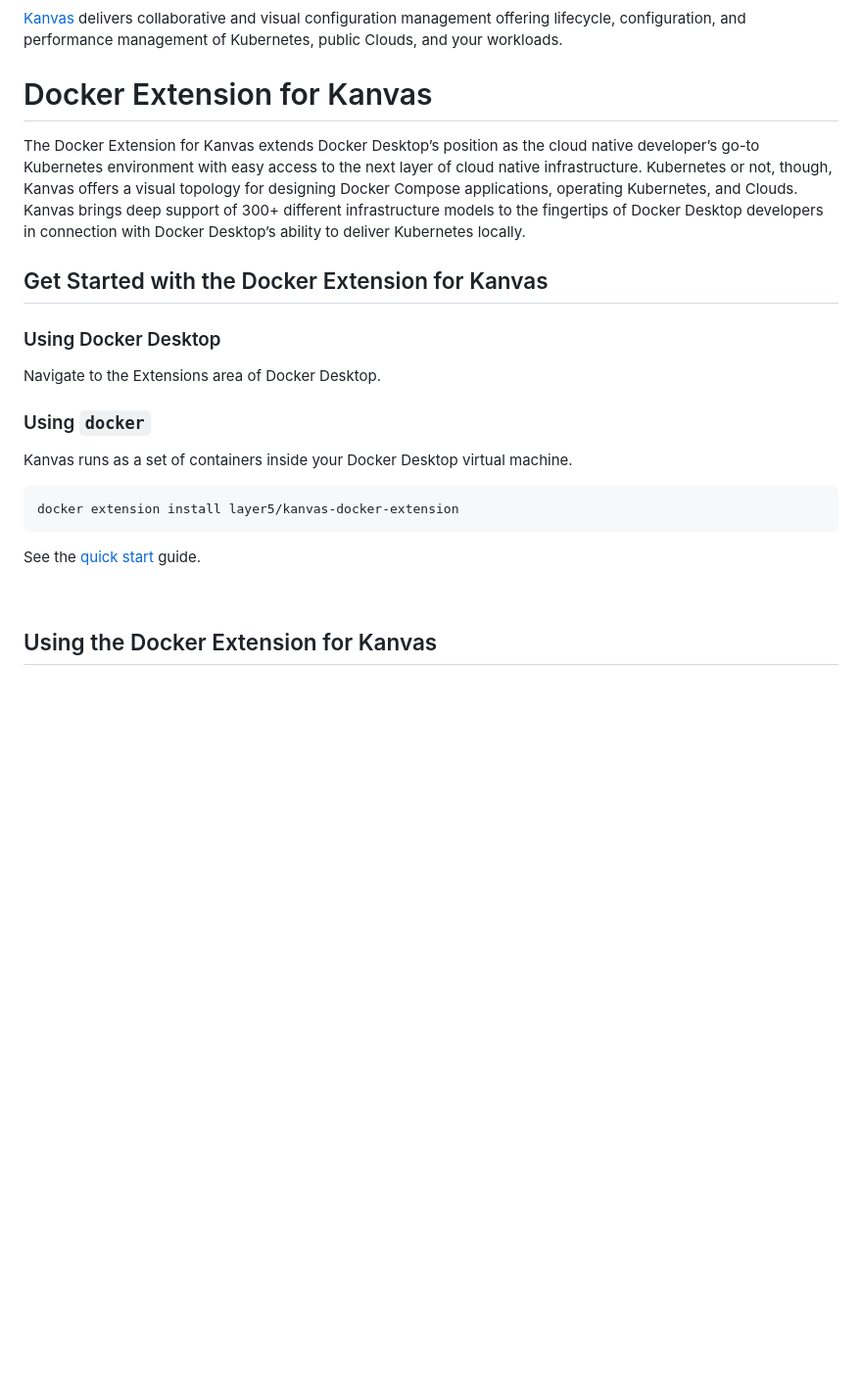
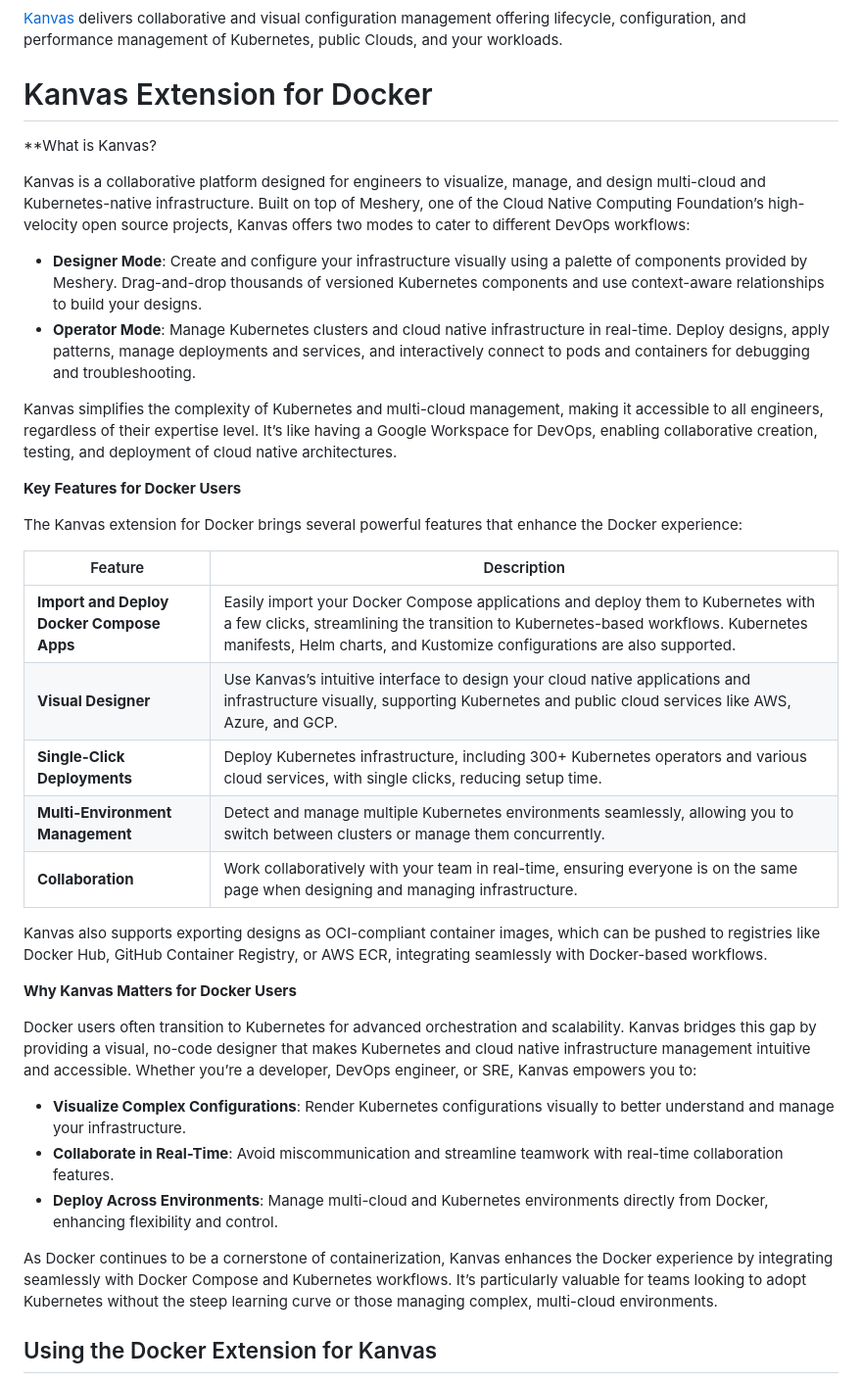
Before and after one commit to layer5io/kanvas-docker-extension, a Markdown page: README.md, the part around the change. Shown at 98% size. GitHub-like rendering; blank space fills up the shorter version.

Commit message:
Update README.md
Signed-off-by: jamieplu <179417684+jamieplu@users.noreply.github.com>

```diff
--- a/README.md
+++ b/README.md
@@ -27,20 +27,40 @@
 
 [Kanvas](https://layer5.io/kanvas) delivers collaborative and visual configuration management offering lifecycle, configuration, and performance management of Kubernetes, public Clouds, and your workloads.
 
-# Docker Extension for Kanvas
+# Kanvas Extension for Docker
 
-The Docker Extension for Kanvas extends Docker Desktop’s position as the cloud native developer’s go-to Kubernetes environment with easy access to the next layer of cloud native infrastructure. Kubernetes or not, though, Kanvas offers a visual topology for designing Docker Compose applications, operating Kubernetes, and Clouds. Kanvas brings deep support of 300+ different infrastructure models to the fingertips of Docker Desktop developers in connection with Docker Desktop’s ability to deliver Kubernetes locally.
+**What is Kanvas?
 
-<h2><a name="running"></a>Get Started with the Docker Extension for Kanvas</h2>
+Kanvas is a collaborative platform designed for engineers to visualize, manage, and design multi-cloud and Kubernetes-native infrastructure. Built on top of Meshery, one of the Cloud Native Computing Foundation’s high-velocity open source projects, Kanvas offers two modes to cater to different DevOps workflows:
 
-<h3>Using Docker Desktop</h3>
-<p>Navigate to the Extensions area of Docker Desktop.</p>
+* **Designer Mode**: Create and configure your infrastructure visually using a palette of components provided by Meshery. Drag-and-drop thousands of versioned Kubernetes components and use context-aware relationships to build your designs.
+* **Operator Mode**: Manage Kubernetes clusters and cloud native infrastructure in real-time. Deploy designs, apply patterns, manage deployments and services, and interactively connect to pods and containers for debugging and troubleshooting.
 
-<h3>Using <code>docker</code></h3>
-<p>Kanvas runs as a set of containers inside your Docker Desktop virtual machine.</p>
-<pre>docker extension install layer5/kanvas-docker-extension</pre>
-<p>See the <a href="https://docs.layer5.io/kanvas/installation/quick-start">quick start</a> guide.</p>
-<p style="clear:both;">&nbsp;</p>
+Kanvas simplifies the complexity of Kubernetes and multi-cloud management, making it accessible to all engineers, regardless of their expertise level. It’s like having a Google Workspace for DevOps, enabling collaborative creation, testing, and deployment of cloud native architectures.
+
+**Key Features for Docker Users**
+
+The Kanvas extension for Docker brings several powerful features that enhance the Docker experience:
+
+| Feature | Description |
+| ----- | ----- |
+| **Import and Deploy Docker Compose Apps** | Easily import your Docker Compose applications and deploy them to Kubernetes with a few clicks, streamlining the transition to Kubernetes-based workflows. Kubernetes manifests, Helm charts, and Kustomize configurations are also supported. |
+| **Visual Designer** | Use Kanvas’s intuitive interface to design your cloud native applications and infrastructure visually, supporting Kubernetes and public cloud services like AWS, Azure, and GCP. |
+| **Single-Click Deployments** | Deploy Kubernetes infrastructure, including 300+ Kubernetes operators and various cloud services, with single clicks, reducing setup time. |
+| **Multi-Environment Management** | Detect and manage multiple Kubernetes environments seamlessly, allowing you to switch between clusters or manage them concurrently. |
+| **Collaboration** | Work collaboratively with your team in real-time, ensuring everyone is on the same page when designing and managing infrastructure. |
+
+Kanvas also supports exporting designs as OCI-compliant container images, which can be pushed to registries like Docker Hub, GitHub Container Registry, or AWS ECR, integrating seamlessly with Docker-based workflows.
+
+**Why Kanvas Matters for Docker Users**
+
+Docker users often transition to Kubernetes for advanced orchestration and scalability. Kanvas bridges this gap by providing a visual, no-code designer that makes Kubernetes and cloud native infrastructure management intuitive and accessible. Whether you’re a developer, DevOps engineer, or SRE, Kanvas empowers you to:
+
+* **Visualize Complex Configurations**: Render Kubernetes configurations visually to better understand and manage your infrastructure.
+* **Collaborate in Real-Time**: Avoid miscommunication and streamline teamwork with real-time collaboration features.
+* **Deploy Across Environments**: Manage multi-cloud and Kubernetes environments directly from Docker, enhancing flexibility and control.
+
+As Docker continues to be a cornerstone of containerization, Kanvas enhances the Docker experience by integrating seamlessly with Docker Compose and Kubernetes workflows. It’s particularly valuable for teams looking to adopt Kubernetes without the steep learning curve or those managing complex, multi-cloud environments.
 
 ## Using the Docker Extension for Kanvas
 
```
